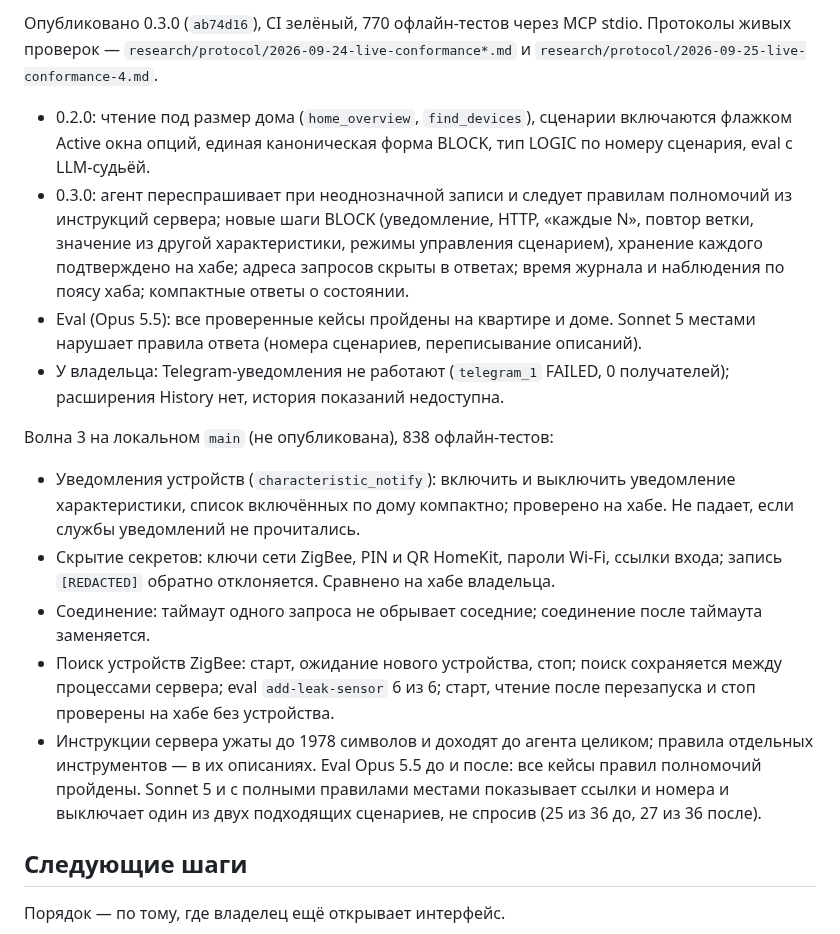
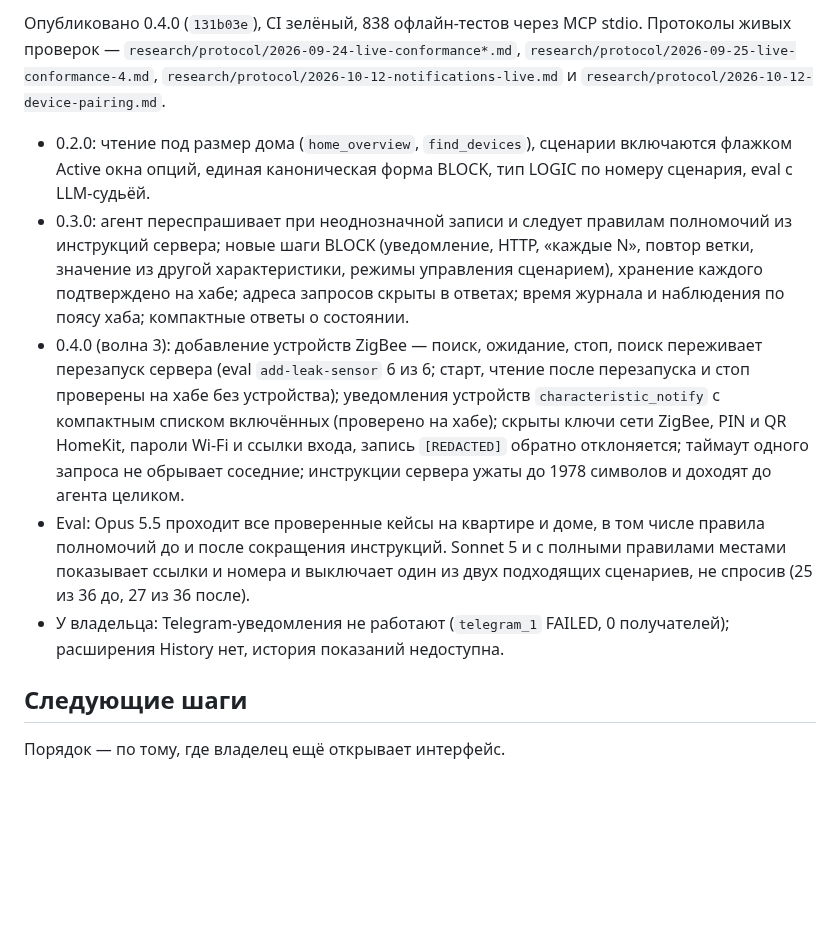
Before and after one commit to xor777/sprut-agent, a Markdown page: PLAN.md, the part around one of its changes. Drawn GitHub-style; blank space fills up the shorter version.

Commit message:
docs(plan): record the 0.4.0 release
Co-Authored-By: Claude Opus 5.5 <noreply@anthropic.com>

```diff
--- a/PLAN.md
+++ b/PLAN.md
@@ -22,7 +22,9 @@
 
-Опубликовано 0.3.0 (`ab74d16`), CI зелёный, 770 офлайн-тестов через MCP stdio.
-Протоколы живых проверок — `research/protocol/2026-09-24-live-conformance*.md` и
-`research/protocol/2026-09-25-live-conformance-4.md`.
+Опубликовано 0.4.0 (`131b03e`), CI зелёный, 838 офлайн-тестов через MCP stdio.
+Протоколы живых проверок — `research/protocol/2026-09-24-live-conformance*.md`,
+`research/protocol/2026-09-25-live-conformance-4.md`,
+`research/protocol/2026-10-12-notifications-live.md` и
+`research/protocol/2026-10-12-device-pairing.md`.
 
 - 0.2.0: чтение под размер дома (`home_overview`, `find_devices`), сценарии
   включаются флажком Active окна опций, единая каноническая форма BLOCK, тип
@@ -33,28 +35,20 @@
   сценарием), хранение каждого подтверждено на хабе; адреса запросов скрыты в
   ответах; время журнала и наблюдения по поясу хаба; компактные ответы о
   состоянии.
-- Eval (Opus 5.5): все проверенные кейсы пройдены на квартире и доме. Sonnet 5
-  местами нарушает правила ответа (номера сценариев, переписывание описаний).
+- 0.4.0 (волна 3): добавление устройств ZigBee — поиск, ожидание, стоп, поиск
+  переживает перезапуск сервера (eval `add-leak-sensor` 6 из 6; старт, чтение
+  после перезапуска и стоп проверены на хабе без устройства); уведомления
+  устройств `characteristic_notify` с компактным списком включённых (проверено
+  на хабе); скрыты ключи сети ZigBee, PIN и QR HomeKit, пароли Wi-Fi и ссылки
+  входа, запись `[REDACTED]` обратно отклоняется; таймаут одного запроса не
+  обрывает соседние; инструкции сервера ужаты до 1978 символов и доходят до
+  агента целиком.
+- Eval: Opus 5.5 проходит все проверенные кейсы на квартире и доме, в том числе
+  правила полномочий до и после сокращения инструкций. Sonnet 5 и с полными
+  правилами местами показывает ссылки и номера и выключает один из двух
+  подходящих сценариев, не спросив (25 из 36 до, 27 из 36 после).
 - У владельца: Telegram-уведомления не работают (`telegram_1` FAILED, 0
   получателей); расширения History нет, история показаний недоступна.
-
-Волна 3 на локальном `main` (не опубликована), 838 офлайн-тестов:
-
-- Уведомления устройств (`characteristic_notify`): включить и выключить
-  уведомление характеристики, список включённых по дому компактно; проверено
-  на хабе. Не падает, если службы уведомлений не прочитались.
-- Скрытие секретов: ключи сети ZigBee, PIN и QR HomeKit, пароли Wi-Fi, ссылки
-  входа; запись `[REDACTED]` обратно отклоняется. Сравнено на хабе владельца.
-- Соединение: таймаут одного запроса не обрывает соседние; соединение после
-  таймаута заменяется.
-- Поиск устройств ZigBee: старт, ожидание нового устройства, стоп; поиск
-  сохраняется между процессами сервера; eval `add-leak-sensor` 6 из 6; старт,
-  чтение после перезапуска и стоп проверены на хабе без устройства.
-- Инструкции сервера ужаты до 1978 символов и доходят до агента целиком;
-  правила отдельных инструментов — в их описаниях. Eval Opus 5.5 до и после:
-  все кейсы правил полномочий пройдены. Sonnet 5 и с полными правилами
-  местами показывает ссылки и номера и выключает один из двух подходящих
-  сценариев, не спросив (25 из 36 до, 27 из 36 после).
 
 ## Следующие шаги
 
```
Also changed, not shown: other parts of PLAN.md (+1 -1 lines).
